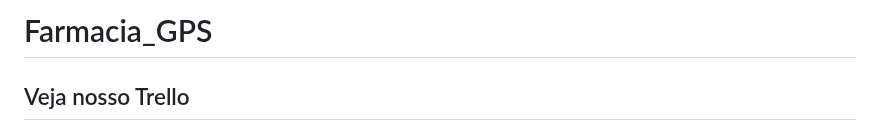
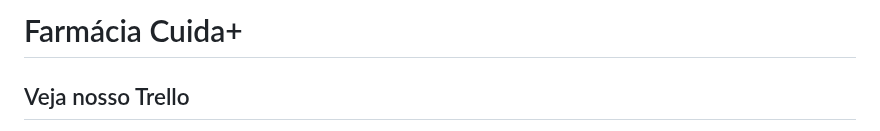
Before and after one commit to Matias2335/Farmacia_GPS, a Markdown page: README.md, the part around the change. Rendered like a GitHub page.

Commit message:
Rename project from 'Farmacia_GPS' to 'Farmácia Cuida'

```diff
--- a/README.md
+++ b/README.md
@@ -1,4 +1,4 @@
-# Farmacia_GPS
+# Farmácia Cuida+
 
 ## Veja nosso Trello
 
```
